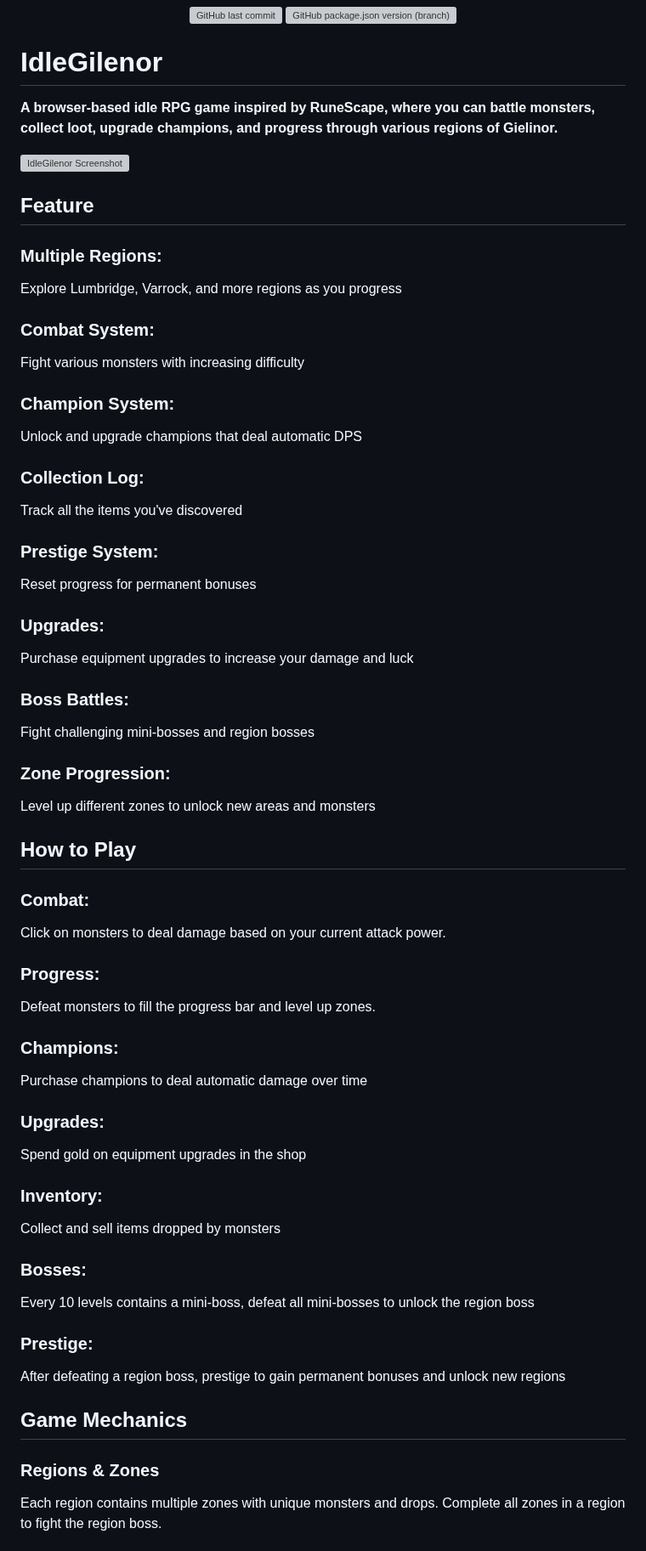
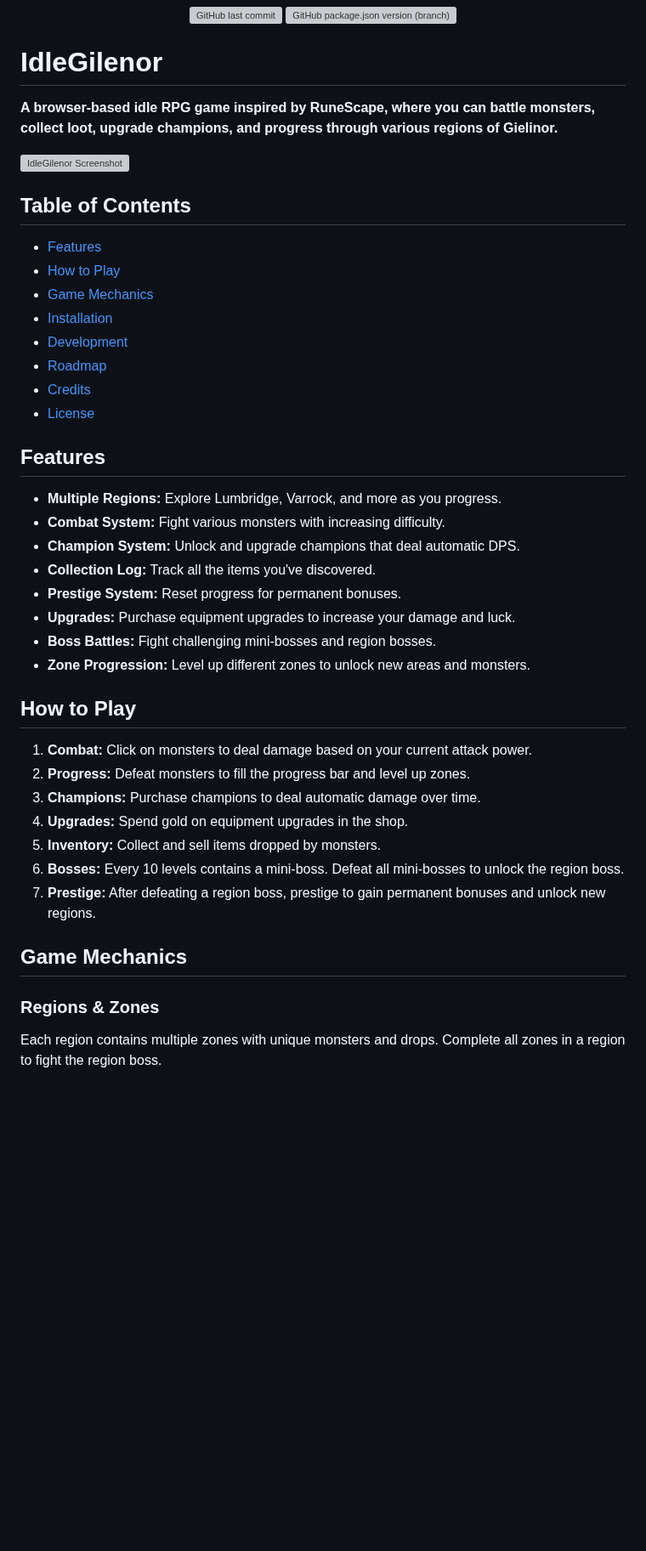
Before and after one commit to zwaper/IdleGilenor, a Markdown page: README.MD, the part around one of its changes. Shown at 85% size. Drawn GitHub-style; blank space fills up the shorter version; grey boxes are pictures that could not be loaded.

```diff
--- a/README.MD
+++ b/README.MD
@@ -6,5 +6,6 @@
 </div>
 
 # IdleGilenor
+
 **A browser-based idle RPG game inspired by RuneScape, where you can battle monsters, collect loot, upgrade champions, and progress through various regions of Gielinor.**
 
@@ -12,43 +13,40 @@
 
-## Feature
+## Table of Contents
 
-### Multiple Regions:
-Explore Lumbridge, Varrock, and more regions as you progress
+- [Features](#features)
+- [How to Play](#how-to-play)
+- [Game Mechanics](#game-mechanics)
+- [Installation](#installation)
+- [Development](#development)
+- [Roadmap](#roadmap)
+- [Credits](#credits)
+- [License](#license)
 
-### Combat System:
-Fight various monsters with increasing difficulty
+## Features
 
-### Champion System:
-Unlock and upgrade champions that deal automatic DPS
+- **Multiple Regions:** Explore Lumbridge, Varrock, and more as you progress.
+- **Combat System:** Fight various monsters with increasing difficulty.
+- **Champion System:** Unlock and upgrade champions that deal automatic DPS.
+- **Collection Log:** Track all the items you've discovered.
+- **Prestige System:** Reset progress for permanent bonuses.
+- **Upgrades:** Purchase equipment upgrades to increase your damage and luck.
+- **Boss Battles:** Fight challenging mini-bosses and region bosses.
+- **Zone Progression:** Level up different zones to unlock new areas and monsters.
 
-### Collection Log:
-Track all the items you've discovered
+## How to Play
 
-### Prestige System:
-Reset progress for permanent bonuses
-### Upgrades:
-Purchase equipment upgrades to increase your damage and luck
-### Boss Battles:
-Fight challenging mini-bosses and region bosses
-### Zone Progression:
-Level up different zones to unlock new areas and monsters
-## How to Play
-### Combat:
-Click on monsters to deal damage based on your current attack power.
-### Progress:
-Defeat monsters to fill the progress bar and level up zones.
-### Champions:
-Purchase champions to deal automatic damage over time
-### Upgrades:
-Spend gold on equipment upgrades in the shop
-### Inventory:
-Collect and sell items dropped by monsters
-### Bosses:
-Every 10 levels contains a mini-boss, defeat all mini-bosses to unlock the region boss
-### Prestige:
-After defeating a region boss, prestige to gain permanent bonuses and unlock new regions
+1. **Combat:** Click on monsters to deal damage based on your current attack power.
+2. **Progress:** Defeat monsters to fill the progress bar and level up zones.
+3. **Champions:** Purchase champions to deal automatic damage over time.
+4. **Upgrades:** Spend gold on equipment upgrades in the shop.
+5. **Inventory:** Collect and sell items dropped by monsters.
+6. **Bosses:** Every 10 levels contains a mini-boss. Defeat all mini-bosses to unlock the region boss.
+7. **Prestige:** After defeating a region boss, prestige to gain permanent bonuses and unlock new regions.
+
 ## Game Mechanics
+
 ### Regions & Zones
+
 Each region contains multiple zones with unique monsters and drops. Complete all zones in a region to fight the region boss.
 
 ### Champions
```
Also changed, not shown: other parts of README.MD (+55 -41 lines).
